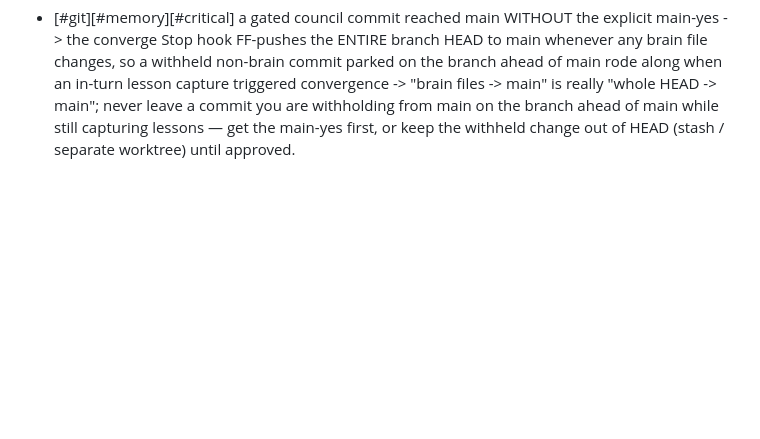
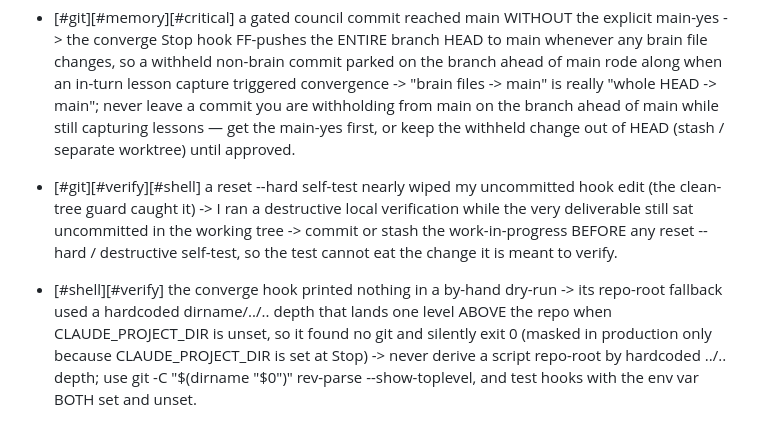
Before and after one commit to COGITO-SUM-cloude/COGITO, a Markdown page: skills/cogito-protocol/LESSONS.md, the part around the change. Rendered like a GitHub page; blank space fills up the shorter version.

Commit message:
cogito: converge brain to main [stop-hook]

```diff
--- a/skills/cogito-protocol/LESSONS.md
+++ b/skills/cogito-protocol/LESSONS.md
@@ -95,3 +95,5 @@ is relearning its scars every session.
 - [#council] this council ran as 3 Claude panelists with the non-Claude voice never firing; SKILL.md documents the default voice as deepseek-r1:free while the script default is Hermes-first (DeepSeek appears nowhere) -> the decorrelated voice is opt-in prose the procedure never auto-invokes + docs drifted from code -> wire the OpenRouter voice to fire every run and feed the judge; converge skill docs to code.
 - [#git][#boundary][#critical] chained commit+branch-push+main-push was denied by the classifier -> I bundled a direct `git push ... main` into one command and treated the user generic "go" (said to "save it") as main consent -> never bundle a main push into a chained command; push the branch separately, and require a main-SPECIFIC yes ("push to main") — a generic go/save is not authorization to push main.
 - [#git][#memory][#critical] a gated council commit reached main WITHOUT the explicit main-yes -> the converge Stop hook FF-pushes the ENTIRE branch HEAD to main whenever any brain file changes, so a withheld non-brain commit parked on the branch ahead of main rode along when an in-turn lesson capture triggered convergence -> "brain files -> main" is really "whole HEAD -> main"; never leave a commit you are withholding from main on the branch ahead of main while still capturing lessons — get the main-yes first, or keep the withheld change out of HEAD (stash / separate worktree) until approved.
+- [#git][#verify][#shell] a reset --hard self-test nearly wiped my uncommitted hook edit (the clean-tree guard caught it) -> I ran a destructive local verification while the very deliverable still sat uncommitted in the working tree -> commit or stash the work-in-progress BEFORE any reset --hard / destructive self-test, so the test cannot eat the change it is meant to verify.
+- [#shell][#verify] the converge hook printed nothing in a by-hand dry-run -> its repo-root fallback used a hardcoded dirname/../.. depth that lands one level ABOVE the repo when CLAUDE_PROJECT_DIR is unset, so it found no git and silently exit 0 (masked in production only because CLAUDE_PROJECT_DIR is set at Stop) -> never derive a script repo-root by hardcoded ../.. depth; use git -C "$(dirname "$0")" rev-parse --show-toplevel, and test hooks with the env var BOTH set and unset.
```
